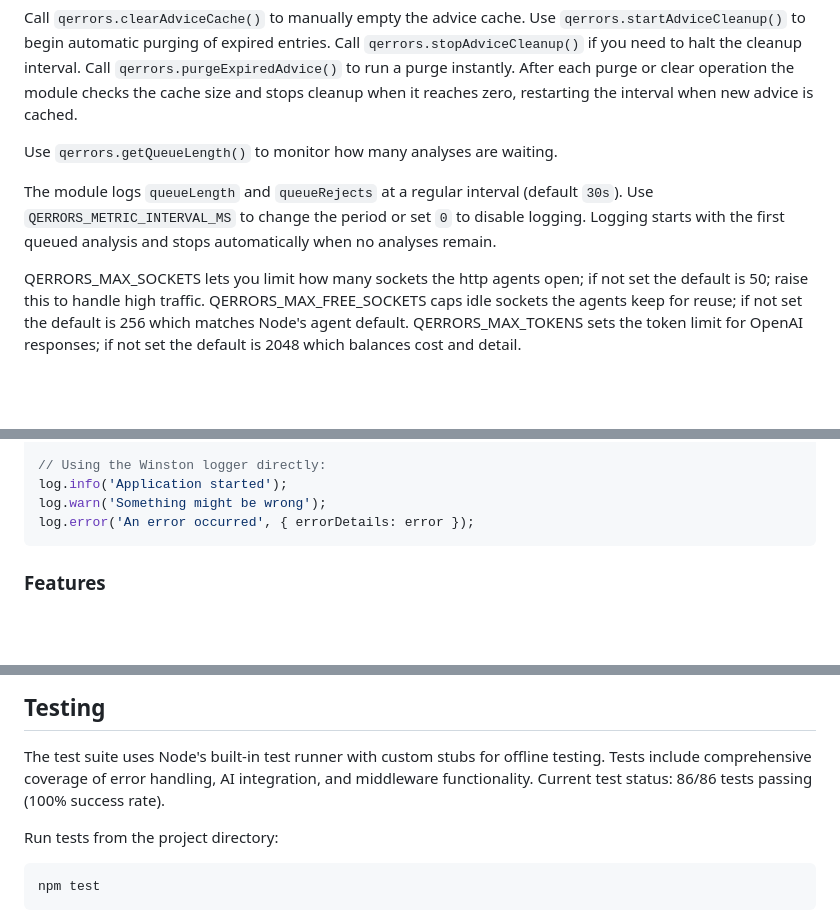
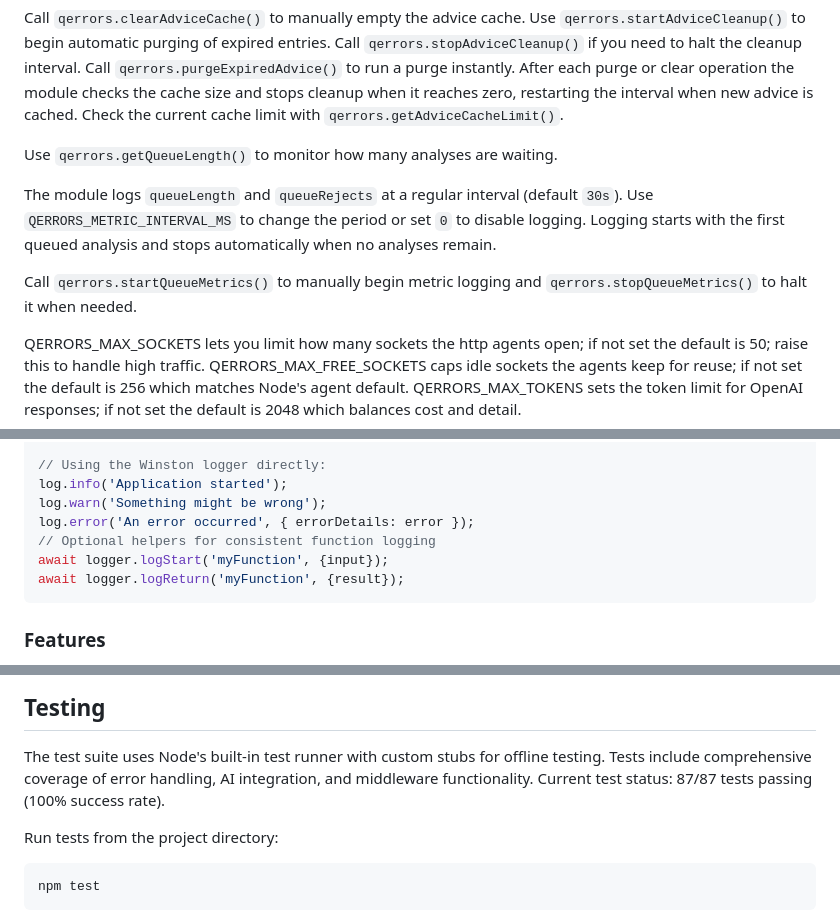
Before and after one commit to Bijikyu/qerrors, a Markdown page: README.md, 3 parts joined by grey strips. Rendered like a GitHub page; blank space fills up the shorter version.

Commit message:
docs: update README for metrics and logging

````diff
--- a/README.md
+++ b/README.md
@@ -62,10 +62,13 @@ Use `qerrors.startAdviceCleanup()` to begin automatic purging of expired entries
 Call `qerrors.stopAdviceCleanup()` if you need to halt the cleanup interval.
 Call `qerrors.purgeExpiredAdvice()` to run a purge instantly.
 After each purge or clear operation the module checks the cache size and stops cleanup when it reaches zero, restarting the interval when new advice is cached.
+Check the current cache limit with `qerrors.getAdviceCacheLimit()`.
 
 Use `qerrors.getQueueLength()` to monitor how many analyses are waiting.
 
 The module logs `queueLength` and `queueRejects` at a regular interval (default `30s`). Use `QERRORS_METRIC_INTERVAL_MS` to change the period or set `0` to disable logging. Logging starts with the first queued analysis and stops automatically when no analyses remain.
+
+Call `qerrors.startQueueMetrics()` to manually begin metric logging and `qerrors.stopQueueMetrics()` to halt it when needed.
 
 QERRORS_MAX_SOCKETS lets you limit how many sockets the http agents open;
 if not set the default is 50; raise this to handle high traffic.
@@ -162,6 +165,9 @@ function doFunction(param1, param2) {
 log.info('Application started');
 log.warn('Something might be wrong');
 log.error('An error occurred', { errorDetails: error });
+// Optional helpers for consistent function logging
+await logger.logStart('myFunction', {input});
+await logger.logReturn('myFunction', {result});
 ```
 
 ### Features
@@ -213,7 +219,7 @@ readability.
 
 The test suite uses Node's built-in test runner with custom stubs for offline testing.
 Tests include comprehensive coverage of error handling, AI integration, and middleware functionality.
-Current test status: 86/86 tests passing (100% success rate).
+Current test status: 87/87 tests passing (100% success rate).
 
 Run tests from the project directory:
 ```bash
````
